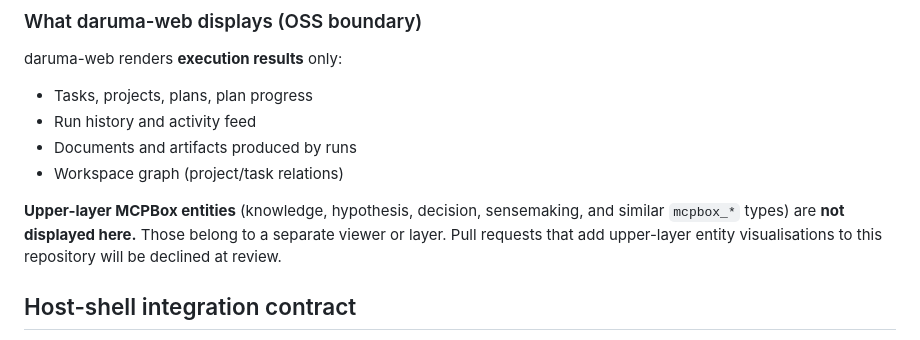
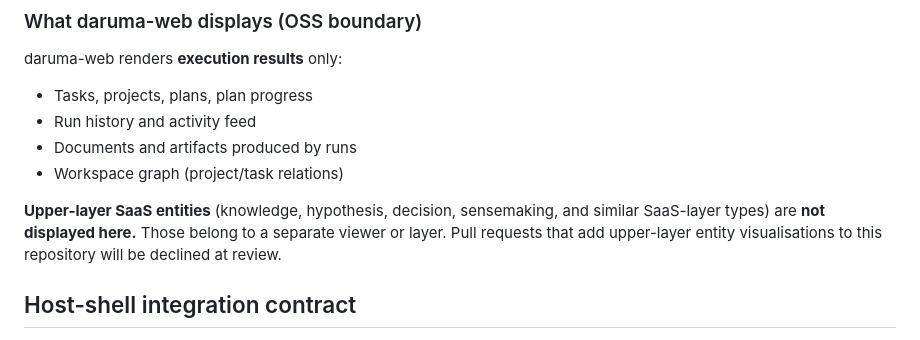
Before and after one commit to tupical/daruma-web, a Markdown page: README.md, the part around the change. Drawn GitHub-style.

Commit message:
docs: describe SaaS boundary without naming mcpbox
Co-Authored-By: Claude Opus 4.8 (1M context) <noreply@anthropic.com>

```diff
--- a/README.md
+++ b/README.md
@@ -48,8 +48,8 @@ daruma-web renders **execution results** only:
 - Documents and artifacts produced by runs
 - Workspace graph (project/task relations)
 
-**Upper-layer MCPBox entities** (knowledge, hypothesis, decision,
-sensemaking, and similar `mcpbox_*` types) are **not displayed here.**
+**Upper-layer SaaS entities** (knowledge, hypothesis, decision,
+sensemaking, and similar SaaS-layer types) are **not displayed here.**
 Those belong to a separate viewer or layer. Pull requests that add
 upper-layer entity visualisations to this repository will be declined at
 review.
```
